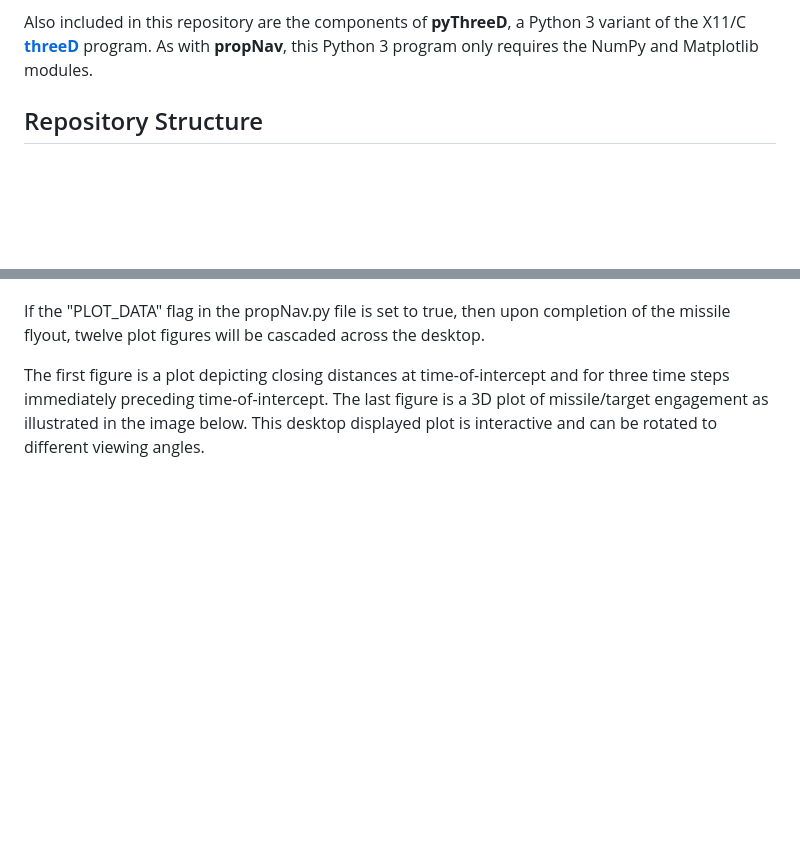
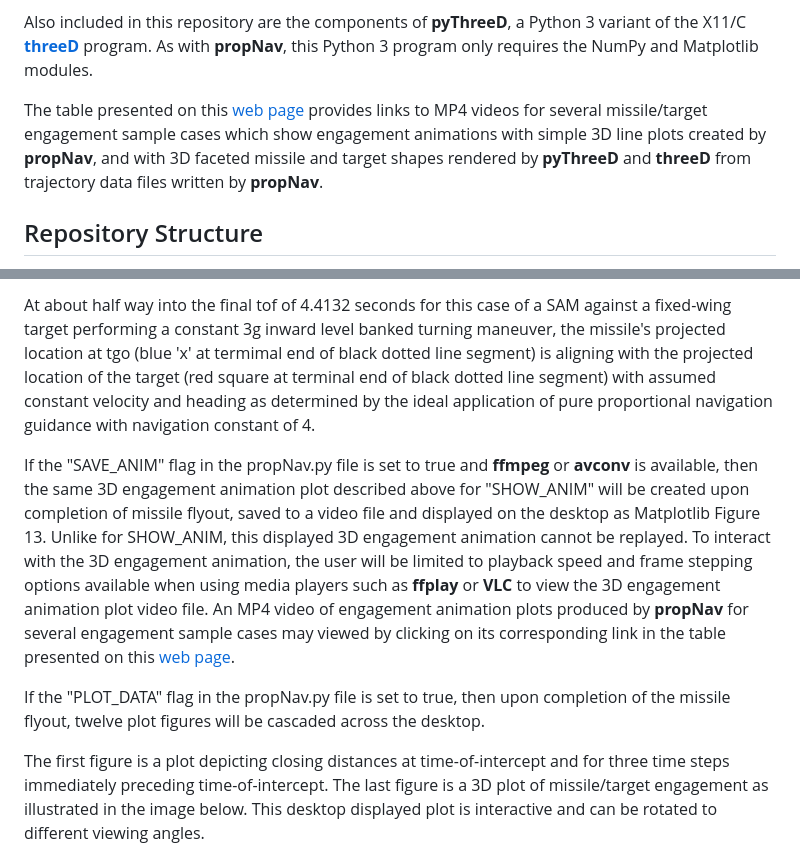
Before and after one commit to gedeschaines/propNav, a Markdown page: README.md, 2 parts joined by grey strips. Drawn GitHub-style; blank space fills up the shorter version.

```diff
--- a/README.md
+++ b/README.md
@@ -14,6 +14,8 @@ A 3-DOF point mass kinematic model of an ideal proportional navigation guidance
 The **propNav** program was refactored from a Mathcad variant developed in the mid to late 1990's as a tool to perform rudimentary evaluations of surface to air missile (SAM) engagement capabilities against likely targets. During that time, a high fidelity 6-DOF missile simulation was utilized to perform detailed engineering analysis of candidate SAM performance in specific target engagement scenarios. However, when evaluating performance envelopes for multiple engagement scenarios requiring hundreds of run cases, a 3-DOF was easier to setup, and used much less computing resources and time than the 6-DOF. Of course, there was a known and acceptable loss of accuracy when employing a 3-DOF in this manner.
 
 Also included in this repository are the components of **pyThreeD**, a Python 3 variant of the X11/C **[threeD](https://github.com/gedeschaines/threeD)** program. As with **propNav**, this Python 3 program only requires the NumPy and Matplotlib modules.
+
+The table presented on this [web page](https://gedeschaines.github.io/propNav) provides links to MP4 videos for several missile/target engagement sample cases which show engagement animations with simple 3D line plots created by **propNav**, and with 3D faceted missile and target shapes rendered by **pyThreeD** and **threeD** from trajectory data files written by **propNav**.
 
 ## Repository Structure ##
 
@@ -146,3 +167,6 @@ If utilizing **propNav** from a command terminal, then from within the ./propNav
+At about half way into the final tof of 4.4132 seconds for this case of a SAM against a fixed-wing target performing a constant 3g inward level banked turning maneuver, the missile's projected location at tgo (blue 'x' at termimal end of black dotted line segment) is aligning with the projected location of the target (red square at terminal end of black dotted line segment) with assumed constant velocity and heading as determined by the ideal application of pure proportional navigation guidance with navigation constant of 4.
+
+If the "SAVE_ANIM" flag in the propNav.py file is set to true and **ffmpeg** or **avconv** is available, then the same 3D engagement animation plot described above for "SHOW_ANIM" will be created upon completion of missile flyout, saved to a video file and displayed on the desktop as Matplotlib Figure 13. Unlike for SHOW_ANIM, this displayed 3D engagement animation cannot be replayed. To interact with the 3D engagement animation, the user will be limited to playback speed and frame stepping options available when using media players such as **ffplay** or **VLC** to view the 3D engagement animation plot video file. An MP4 video of engagement animation plots produced by **propNav** for several engagement sample cases may viewed by clicking on its corresponding link in the table presented on this [web page](https://gedeschaines.github.io/propNav).
 
 If the "PLOT_DATA" flag in the propNav.py file is set to true, then upon completion of the missile flyout, twelve plot figures will be cascaded across the desktop.
 
```
Also changed, not shown: other parts of README.md (+26 -5 lines), img/Figure_13_1243_0_0000.png (added), img/Figure_13_1243_2_2000.png (added), img/Figure_13_1243_4_4132.png (added), 1 other file.
